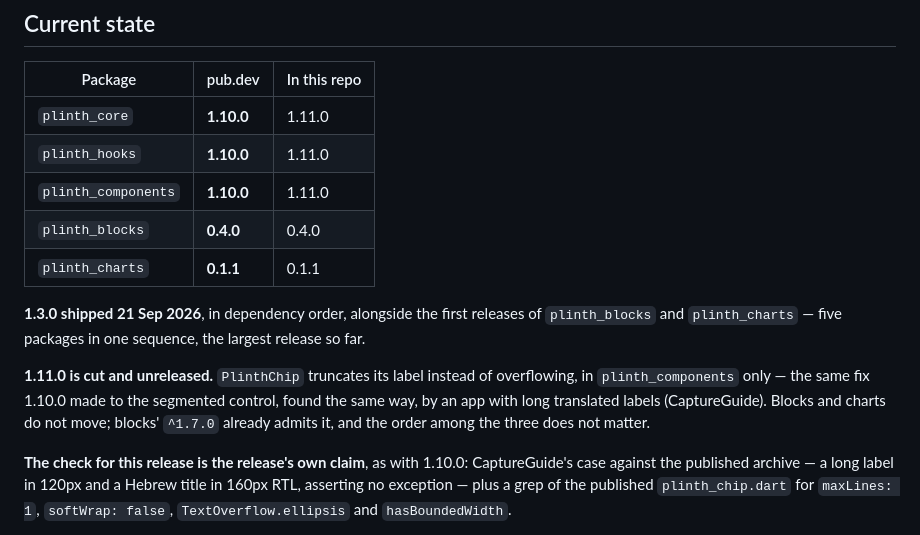
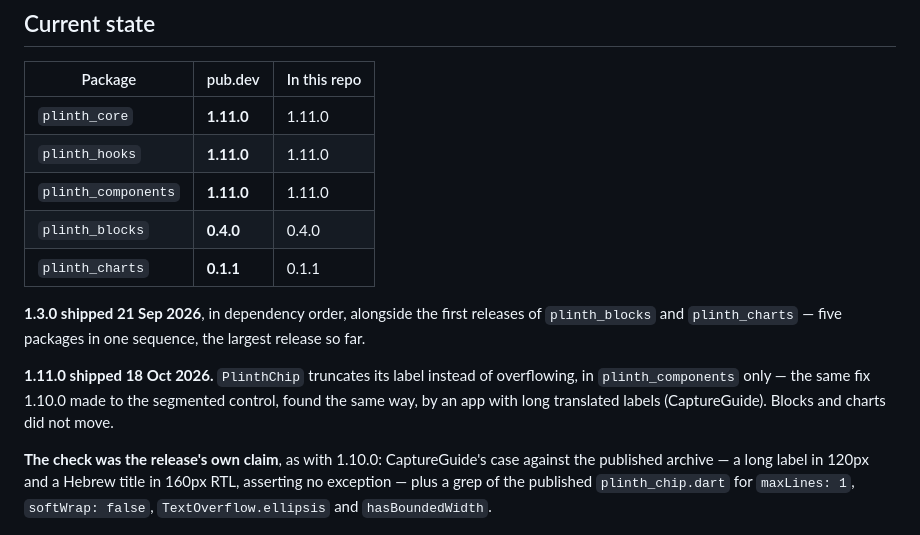
Before and after one commit to ylahav/plinth_ui, a Markdown page: docs/PUBLISHING.md, the part around the change. Rendered like a GitHub page.

Commit message:
1.11.0 is out
Checked against the published archive: CaptureGuide's long label in 120px and Hebrew title in 160px RTL throw nothing.

```diff
--- a/docs/PUBLISHING.md
+++ b/docs/PUBLISHING.md
@@ -9,9 +9,9 @@ now covers releasing an update.
 
 | Package | pub.dev | In this repo |
 |---|---|---|
-| `plinth_core` | **1.10.0** | 1.11.0 |
-| `plinth_hooks` | **1.10.0** | 1.11.0 |
-| `plinth_components` | **1.10.0** | 1.11.0 |
+| `plinth_core` | **1.11.0** | 1.11.0 |
+| `plinth_hooks` | **1.11.0** | 1.11.0 |
+| `plinth_components` | **1.11.0** | 1.11.0 |
 | `plinth_blocks` | **0.4.0** | 0.4.0 |
 | `plinth_charts` | **0.1.1** | 0.1.1 |
 
@@ -19,14 +19,12 @@ now covers releasing an update.
 releases of `plinth_blocks` and `plinth_charts` — five packages in one
 sequence, the largest release so far.
 
-**1.11.0 is cut and unreleased.** `PlinthChip` truncates its label
+**1.11.0 shipped 18 Oct 2026.** `PlinthChip` truncates its label
 instead of overflowing, in `plinth_components` only — the same fix
 1.10.0 made to the segmented control, found the same way, by an app with
-long translated labels (CaptureGuide). Blocks and charts do not move;
-blocks' `^1.7.0` already admits it, and the order among the three does
-not matter.
+long translated labels (CaptureGuide). Blocks and charts did not move.
 
-**The check for this release is the release's own claim**, as with
+**The check was the release's own claim**, as with
 1.10.0: CaptureGuide's case against the published archive — a long label
 in 120px and a Hebrew title in 160px RTL, asserting no exception — plus a
 grep of the published `plinth_chip.dart` for `maxLines: 1`,
```
